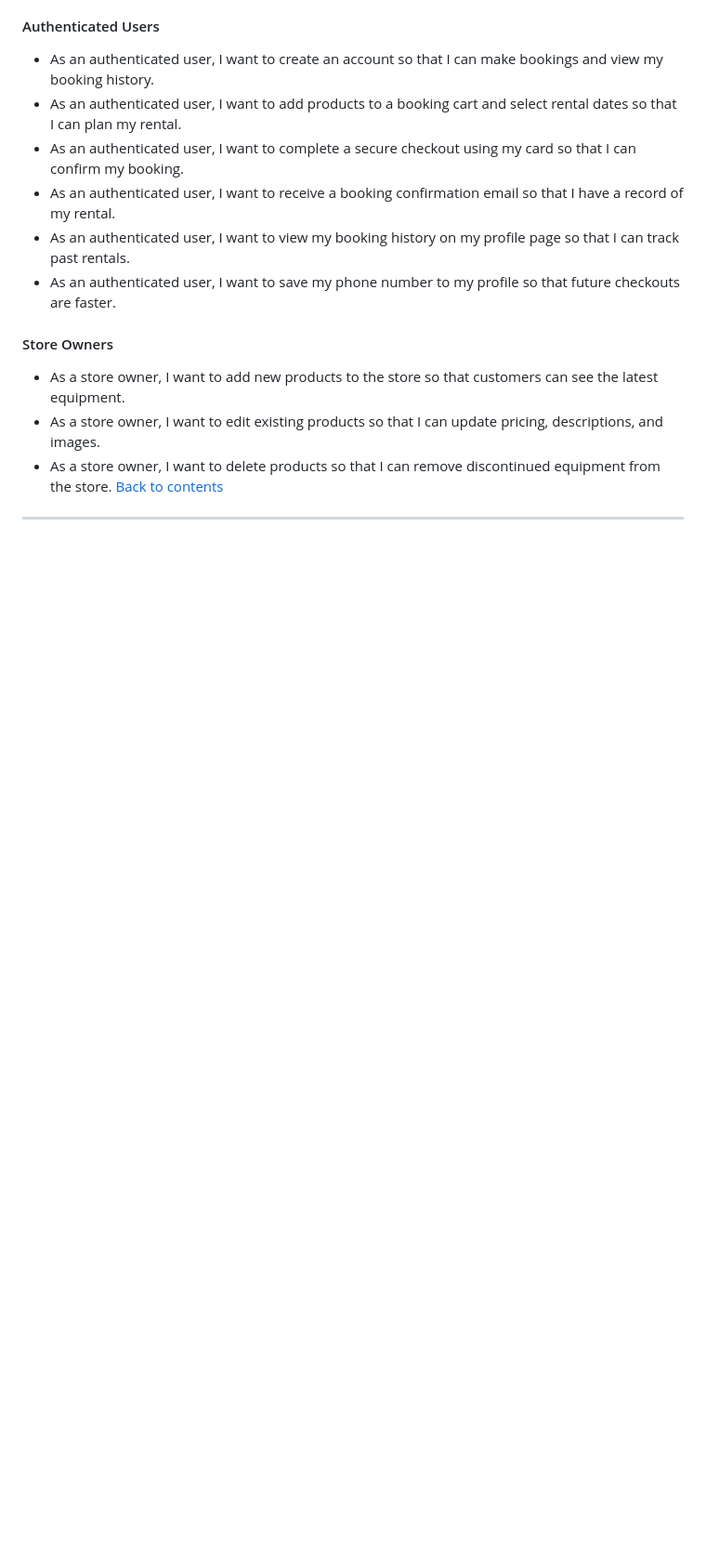
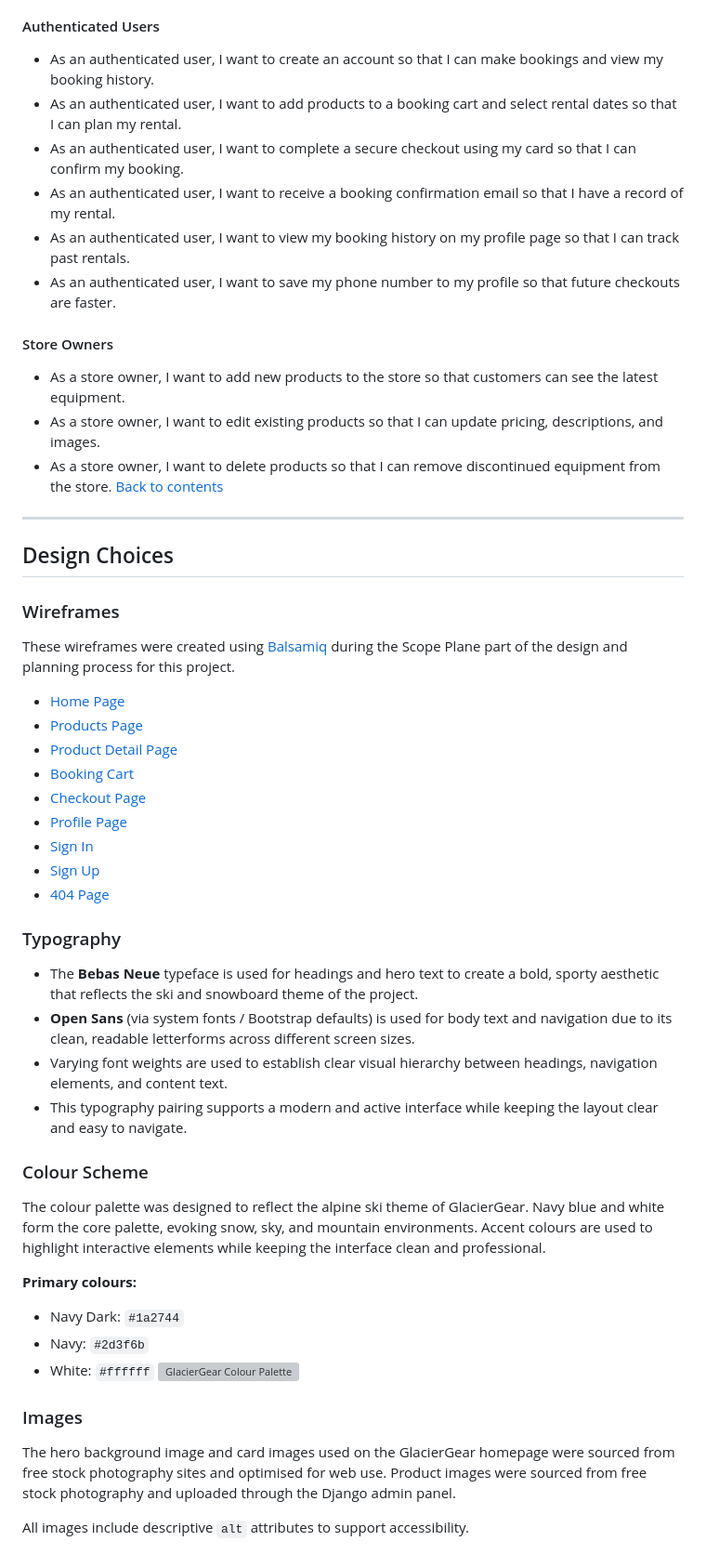
Before and after one commit to jolantadjatlova/GlacierGear, a Markdown page: README.md, the part around the change. Shown at 93% size. Rendered like a GitHub page; blank space fills up the shorter version; grey boxes are pictures that could not be loaded.

Commit message:
Add design choices to README

```diff
--- a/README.md
+++ b/README.md
@@ -173,3 +173,40 @@ Further visual decisions are detailed in the [Typography](#typography) and [Colo
 [Back to contents](#contents)
 
 ---
+## Design Choices
+
+### Wireframes
+
+These wireframes were created using [Balsamiq](https://balsamiq.com/) during the Scope Plane part of the design and planning process for this project.
+
+- [Home Page](docs/wireframe_home.png)
+- [Products Page](docs/wireframe_products.png)
+- [Product Detail Page](docs/wireframe_product_detail.png)
+- [Booking Cart](docs/wireframe_bag.png)
+- [Checkout Page](docs/wireframe_checkout.png)
+- [Profile Page](docs/wireframe_profile.png)
+- [Sign In](docs/wireframe_login.png)
+- [Sign Up](docs/wireframe_signup.png)
+- [404 Page](docs/wireframe_404.png)
+### Typography
+
+- The **Bebas Neue** typeface is used for headings and hero text to create a bold, sporty aesthetic that reflects the ski and snowboard theme of the project.
+- **Open Sans** (via system fonts / Bootstrap defaults) is used for body text and navigation due to its clean, readable letterforms across different screen sizes.
+- Varying font weights are used to establish clear visual hierarchy between headings, navigation elements, and content text.
+- This typography pairing supports a modern and active interface while keeping the layout clear and easy to navigate.
+### Colour Scheme
+
+The colour palette was designed to reflect the alpine ski theme of GlacierGear. Navy blue and white form the core palette, evoking snow, sky, and mountain environments. Accent colours are used to highlight interactive elements while keeping the interface clean and professional.
+
+**Primary colours:**
+- Navy Dark: `#1a2744`
+- Navy: `#2d3f6b`
+- White: `#ffffff`
+![GlacierGear Colour Palette](docs/glaciergear_palette.png)
+
+
+### Images
+
+The hero background image and card images used on the GlacierGear homepage were sourced from free stock photography sites and optimised for web use. Product images were sourced from free stock photography and uploaded through the Django admin panel.
+
+All images include descriptive `alt` attributes to support accessibility.
```
